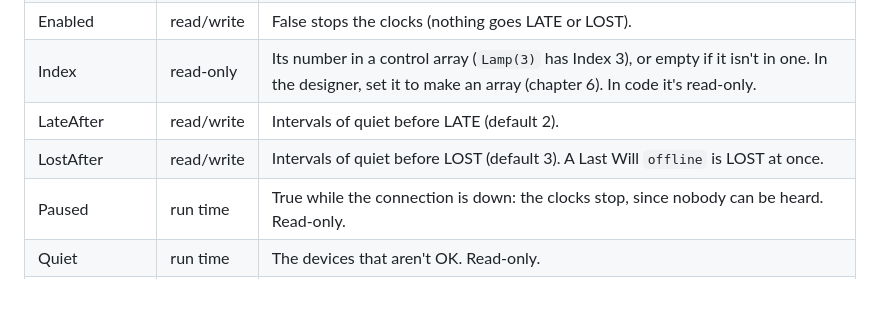
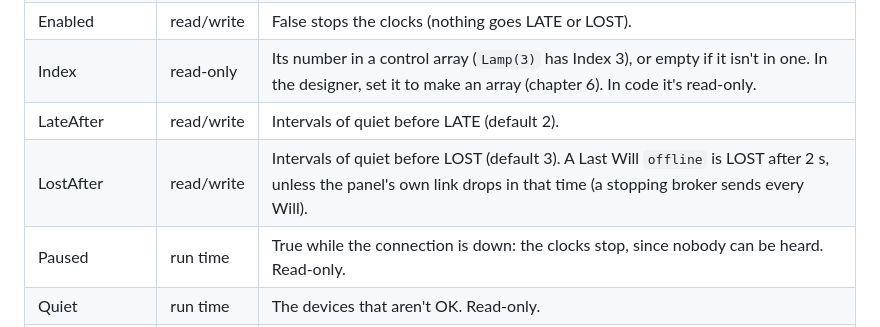
Before and after one commit to KK4HFJ/panelworks, a Markdown page: docs/manual/12-control-reference.md, the part around the change. Rendered like a GitHub page; blank space fills up the shorter version.

```diff
--- a/docs/manual/12-control-reference.md
+++ b/docs/manual/12-control-reference.md
@@ -908,7 +908,7 @@ Invisible serial port (VB's MSComm, improved). See chapter 9.
 | Enabled | read/write | False stops the clocks (nothing goes LATE or LOST). |
 | Index | read-only | Its number in a control array (`Lamp(3)` has Index 3), or empty if it isn't in one. In the designer, set it to make an array (chapter 6). In code it's read-only. |
 | LateAfter | read/write | Intervals of quiet before LATE (default 2). |
-| LostAfter | read/write | Intervals of quiet before LOST (default 3). A Last Will `offline` is LOST at once. |
+| LostAfter | read/write | Intervals of quiet before LOST (default 3). A Last Will `offline` is LOST after 2 s, unless the panel's own link drops in that time (a stopping broker sends every Will). |
 | Paused | run time | True while the connection is down: the clocks stop, since nobody can be heard. Read-only. |
 | Quiet | run time | The devices that aren't OK. Read-only. |
 | ShowQuiet | read/write | True (default): tag the controls a quiet device feeds, and list it in the phone view. |
```
Also changed, not shown: CHANGELOG.md (+8 -0 lines), docs/manual/08-mqtt.md (+9 -2 lines), docs/manual/img/watchdog-tags.png, 7 other files.
